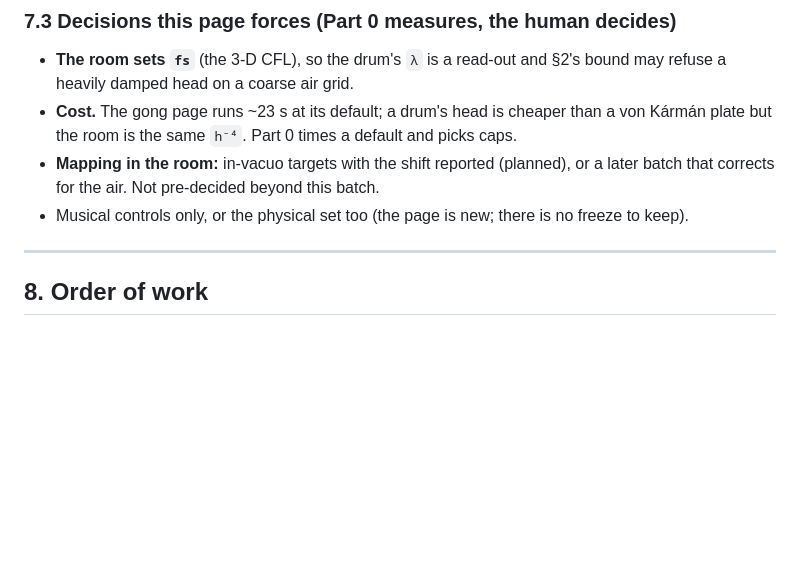
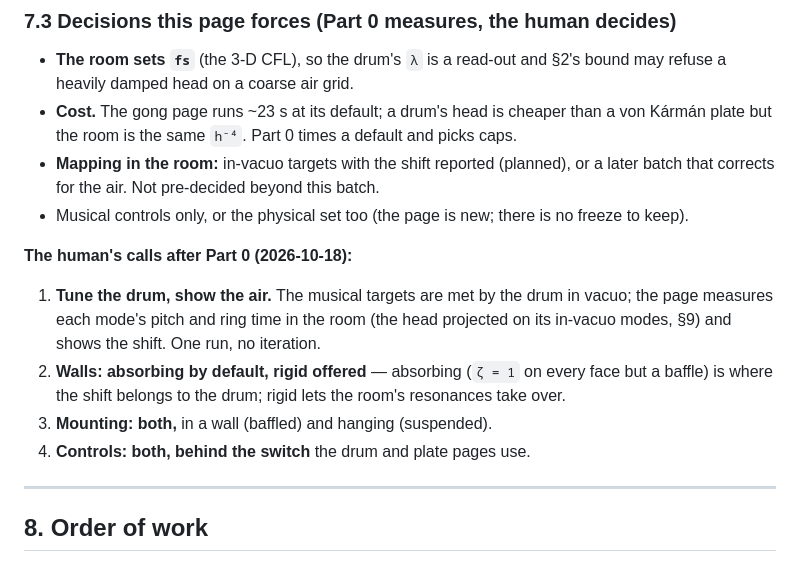
Before and after one commit to BoykoNeov/physsynth, a Markdown page: docs/dev/membrane-mapping-plan.md, the part around the change. Rendered like a GitHub page; blank space fills up the shorter version.

Commit message:
docs(plan): membrane mapping — the human's four room-page calls
Co-Authored-By: Claude Opus 5.5 <noreply@anthropic.com>
Claude-Session: https://claude.ai/code/session_01LJibEtycopt1vDshHySg9i

```diff
--- a/docs/dev/membrane-mapping-plan.md
+++ b/docs/dev/membrane-mapping-plan.md
@@ -239,6 +239,16 @@ head (low `c/c₀`) radiates little, a tight one more.
   that corrects for the air. Not pre-decided beyond this batch.
 - Musical controls only, or the physical set too (the page is new; there is no freeze to keep).
 
+**The human's calls after Part 0 (2026-10-18):**
+
+1. **Tune the drum, show the air.** The musical targets are met by the drum in vacuo; the page
+   measures each mode's pitch and ring time in the room (the head projected on its in-vacuo modes,
+   §9) and shows the shift. One run, no iteration.
+2. **Walls: absorbing by default, rigid offered** — absorbing (`ζ = 1` on every face but a baffle)
+   is where the shift belongs to the drum; rigid lets the room's resonances take over.
+3. **Mounting: both,** in a wall (baffled) and hanging (suspended).
+4. **Controls: both, behind the switch** the drum and plate pages use.
+
 ---
 
 ## 8. Order of work
```
